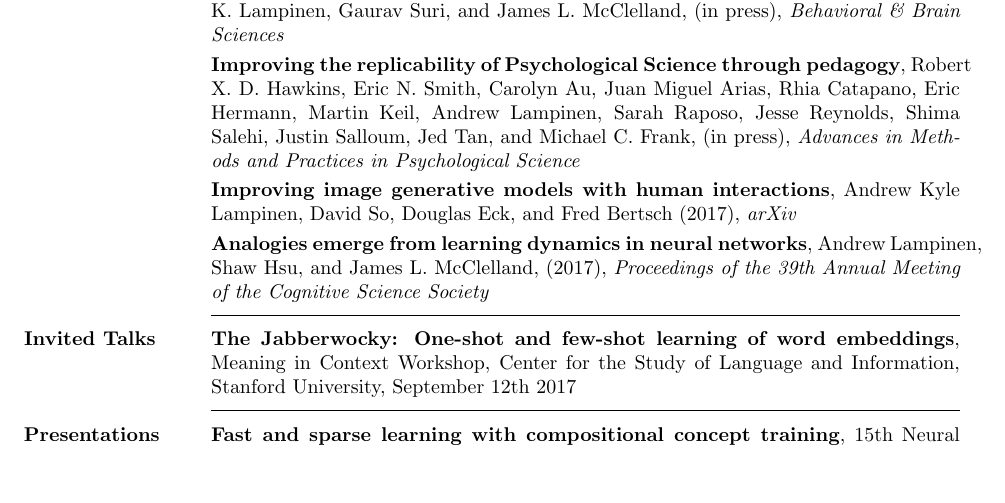
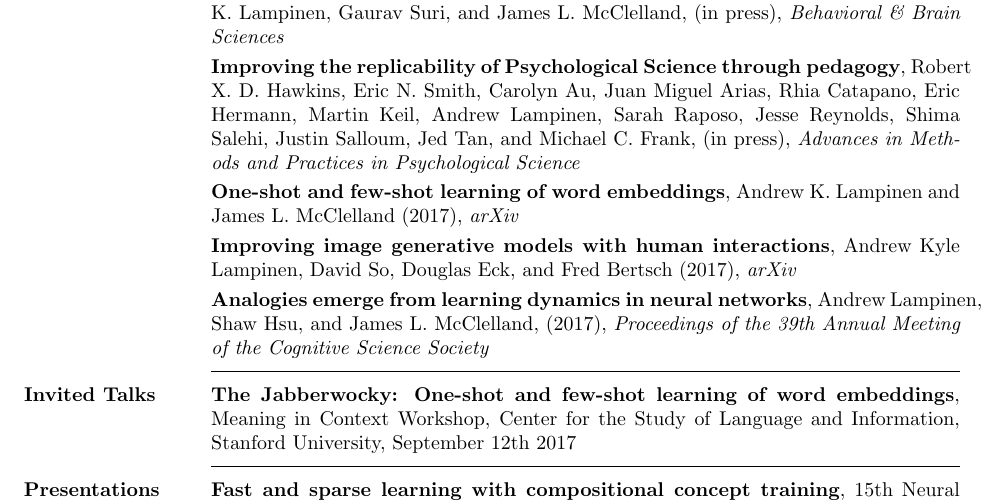
Before and after one commit to lampinen/cv, a LaTeX CV (cv.tex): part of page 2 of 3, cut so that both start at the same text, the shorter picture padded with empty space. Compiled offline with pdfLaTeX.

Commit message:
Adding osw paper

```diff
--- a/cv.tex
+++ b/cv.tex
@@ -55,6 +55,7 @@ Berkeley Physics Undergraduate Research Scholar, Spring \& Fall 2012
 {\bf Two presentations of a mathematical system: complementary advantages that can be combined}, Andrew K. Lampinen and James L. McClelland, (in press), \textit{Journal of Educational Psychology} \\[3pt]
 {\bf Building on prior knowledge without building it in}, Steven S. Hansen, Andrew K. Lampinen, Gaurav Suri, and James L. McClelland, (in press), \textit{Behavioral \& Brain Sciences}  \\[3pt]
 {\bf Improving the replicability of Psychological Science through pedagogy}, Robert X. D. Hawkins, Eric N. Smith, Carolyn Au, Juan Miguel Arias, Rhia Catapano, Eric Hermann, Martin Keil, Andrew Lampinen, Sarah Raposo, Jesse Reynolds, Shima Salehi, Justin Salloum, Jed Tan, and Michael C. Frank, (in press), \textit{Advances in Methods and Practices in Psychological Science} \\ [3pt]
+{\bf One-shot and few-shot learning of word embeddings}, Andrew K. Lampinen and James L. McClelland (2017), \textit{arXiv} \\ [3pt]
 {\bf Improving image generative models with human interactions}, Andrew Kyle Lampinen, David So, Douglas Eck, and Fred Bertsch (2017), \textit{arXiv} \\ [3pt]
 {\bf Analogies emerge from learning dynamics in neural networks}, Andrew Lampinen, Shaw Hsu, and James L. McClelland, (2017), \textit{Proceedings of the 39th Annual Meeting of the Cognitive Science Society}
 
```
